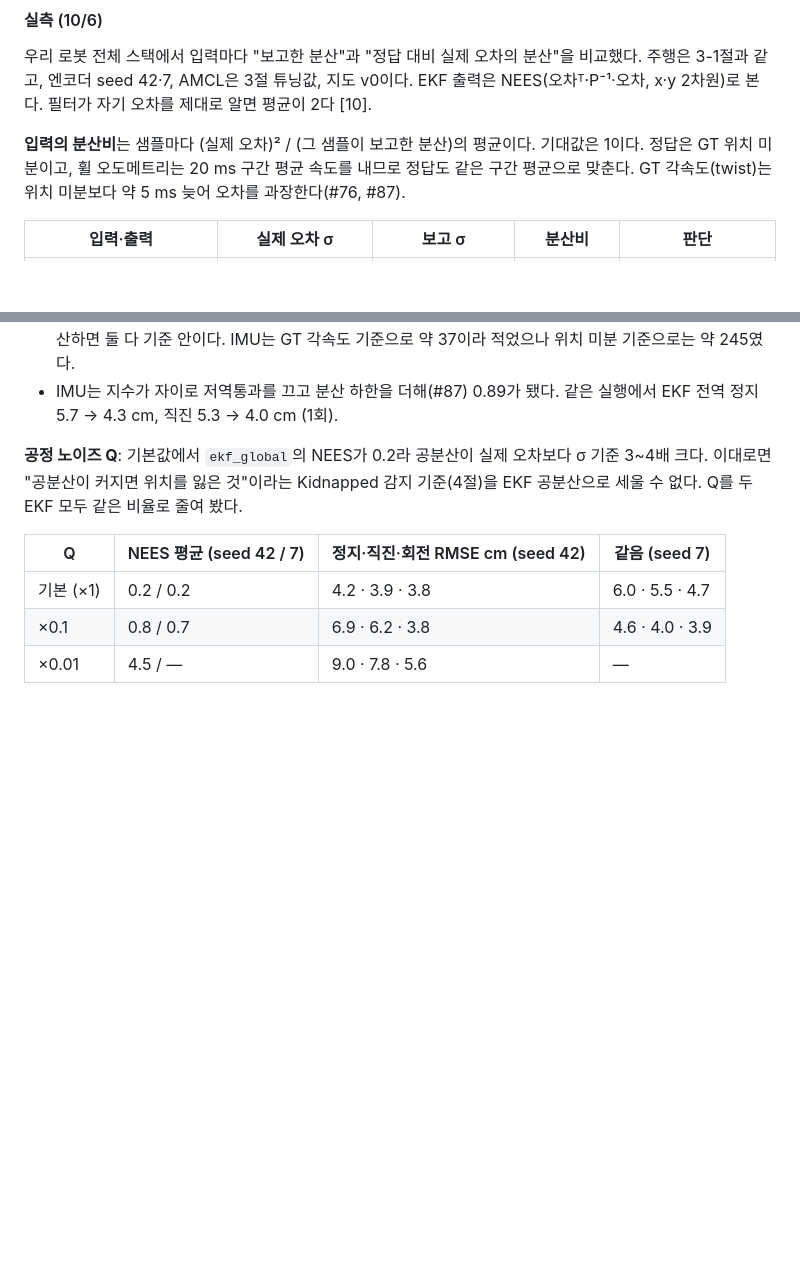
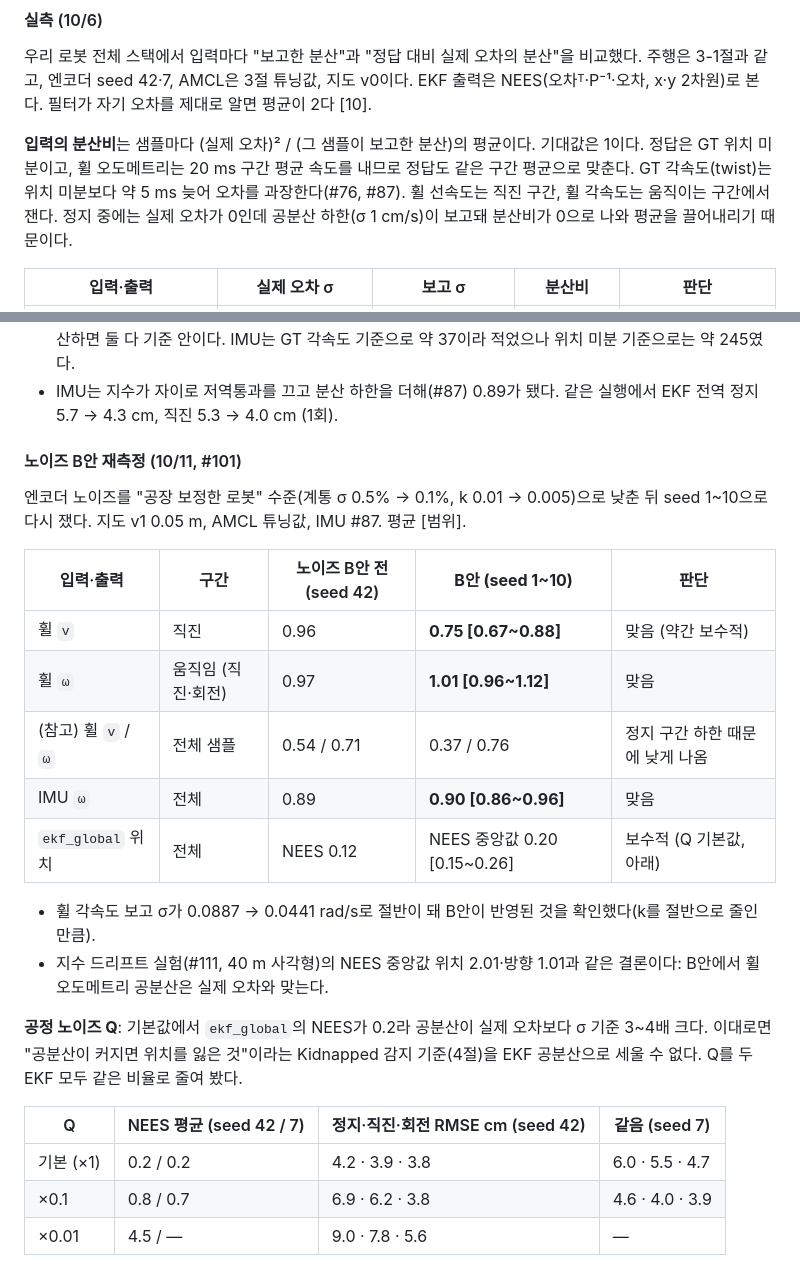
Before and after one commit to 5verflow-sogang/amr-fleet-system, a Markdown page: docs/algorithms/localization.md, 2 parts joined by grey strips. Rendered like a GitHub page; blank space fills up the shorter version.

Commit message:
docs: 노이즈 B안 휠·IMU 공분산 분산비 재측정 (seed 10개), 측정 구간 정의 (#81)

```diff
--- a/docs/algorithms/localization.md
+++ b/docs/algorithms/localization.md
@@ -67,7 +67,7 @@ robot_localization 문서의 규칙을 따른다 [2].
 
 우리 로봇 전체 스택에서 입력마다 "보고한 분산"과 "정답 대비 실제 오차의 분산"을 비교했다. 주행은 3-1절과 같고, 엔코더 seed 42·7, AMCL은 3절 튜닝값, 지도 v0이다. EKF 출력은 NEES(오차ᵀ·P⁻¹·오차, x·y 2차원)로 본다. 필터가 자기 오차를 제대로 알면 평균이 2다 [10].
 
-**입력의 분산비**는 샘플마다 (실제 오차)² / (그 샘플이 보고한 분산)의 평균이다. 기대값은 1이다. 정답은 GT 위치 미분이고, 휠 오도메트리는 20 ms 구간 평균 속도를 내므로 정답도 같은 구간 평균으로 맞춘다. GT 각속도(twist)는 위치 미분보다 약 5 ms 늦어 오차를 과장한다(#76, #87).
+**입력의 분산비**는 샘플마다 (실제 오차)² / (그 샘플이 보고한 분산)의 평균이다. 기대값은 1이다. 정답은 GT 위치 미분이고, 휠 오도메트리는 20 ms 구간 평균 속도를 내므로 정답도 같은 구간 평균으로 맞춘다. GT 각속도(twist)는 위치 미분보다 약 5 ms 늦어 오차를 과장한다(#76, #87). 휠 선속도는 직진 구간, 휠 각속도는 움직이는 구간에서 잰다. 정지 중에는 실제 오차가 0인데 공분산 하한(σ 1 cm/s)이 보고돼 분산비가 0으로 나와 평균을 끌어내리기 때문이다.
 
 | 입력·출력 | 실제 오차 σ | 보고 σ | 분산비 | 판단 |
 | --- | --- | --- | --- | --- |
@@ -81,6 +81,21 @@ robot_localization 문서의 규칙을 따른다 [2].
 - 정확도 오차는 대부분 지도 해상도 편향(y −2.5 cm, 3-1절)이라 분산으로는 드러나지 않는다. 위 σ는 편향을 뺀 흔들림이다.
 - 정정(10/7): 처음 표(#76)는 휠 오도메트리를 보고 분산의 **중앙값 하나**로 나눠 `v` 1.3, `ω` 1.8(과신)로 적었다. 휠 공분산은 샘플마다 다르므로(정지 중 하한, 직진 중 엔코더 노이즈만큼 큼) 샘플마다 나눠야 한다. 다시 계산하면 둘 다 기준 안이다. IMU는 GT 각속도 기준으로 약 37이라 적었으나 위치 미분 기준으로는 약 245였다.
 - IMU는 지수가 자이로 저역통과를 끄고 분산 하한을 더해(#87) 0.89가 됐다. 같은 실행에서 EKF 전역 정지 5.7 → 4.3 cm, 직진 5.3 → 4.0 cm (1회).
+
+#### 노이즈 B안 재측정 (10/11, #101)
+
+엔코더 노이즈를 "공장 보정한 로봇" 수준(계통 σ 0.5% → 0.1%, k 0.01 → 0.005)으로 낮춘 뒤 seed 1~10으로 다시 쟀다. 지도 v1 0.05 m, AMCL 튜닝값, IMU #87. 평균 [범위].
+
+| 입력·출력 | 구간 | 노이즈 B안 전 (seed 42) | **B안 (seed 1~10)** | 판단 |
+| --- | --- | --- | --- | --- |
+| 휠 `v` | 직진 | 0.96 | **0.75 [0.67~0.88]** | 맞음 (약간 보수적) |
+| 휠 `ω` | 움직임 (직진·회전) | 0.97 | **1.01 [0.96~1.12]** | 맞음 |
+| (참고) 휠 `v` / `ω` | 전체 샘플 | 0.54 / 0.71 | 0.37 / 0.76 | 정지 구간 하한 때문에 낮게 나옴 |
+| IMU `ω` | 전체 | 0.89 | **0.90 [0.86~0.96]** | 맞음 |
+| `ekf_global` 위치 | 전체 | NEES 0.12 | NEES 중앙값 0.20 [0.15~0.26] | 보수적 (Q 기본값, 아래) |
+
+- 휠 각속도 보고 σ가 0.0887 → 0.0441 rad/s로 절반이 돼 B안이 반영된 것을 확인했다(k를 절반으로 줄인 만큼).
+- 지수 드리프트 실험(#111, 40 m 사각형)의 NEES 중앙값 위치 2.01·방향 1.01과 같은 결론이다: B안에서 휠 오도메트리 공분산은 실제 오차와 맞는다.
 
 **공정 노이즈 Q**: 기본값에서 `ekf_global`의 NEES가 0.2라 공분산이 실제 오차보다 σ 기준 3~4배 크다. 이대로면 "공분산이 커지면 위치를 잃은 것"이라는 Kidnapped 감지 기준(4절)을 EKF 공분산으로 세울 수 없다. Q를 두 EKF 모두 같은 비율로 줄여 봤다.
 
```
Also changed, not shown: docs/project-spec.md (+2 -2 lines).
